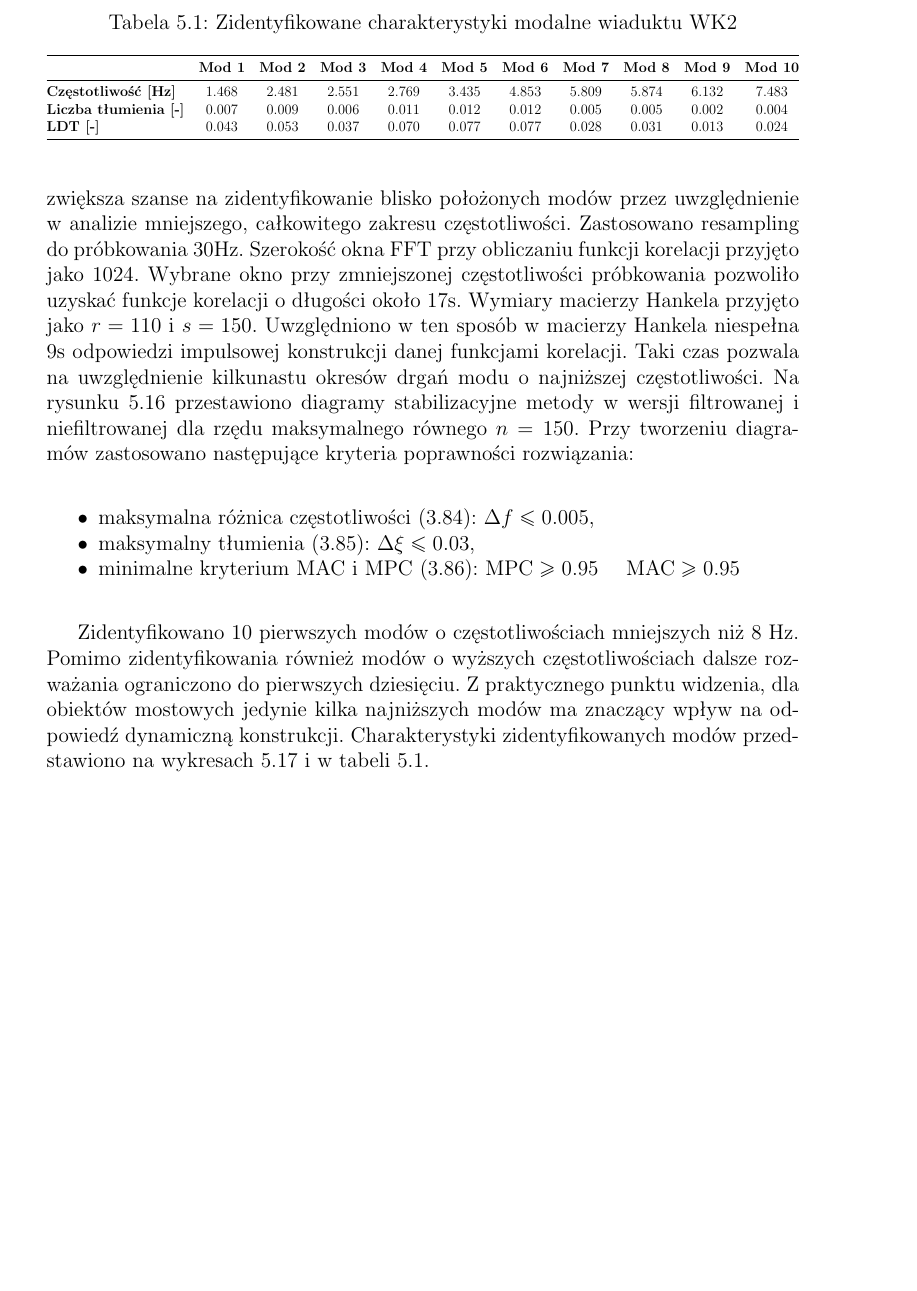
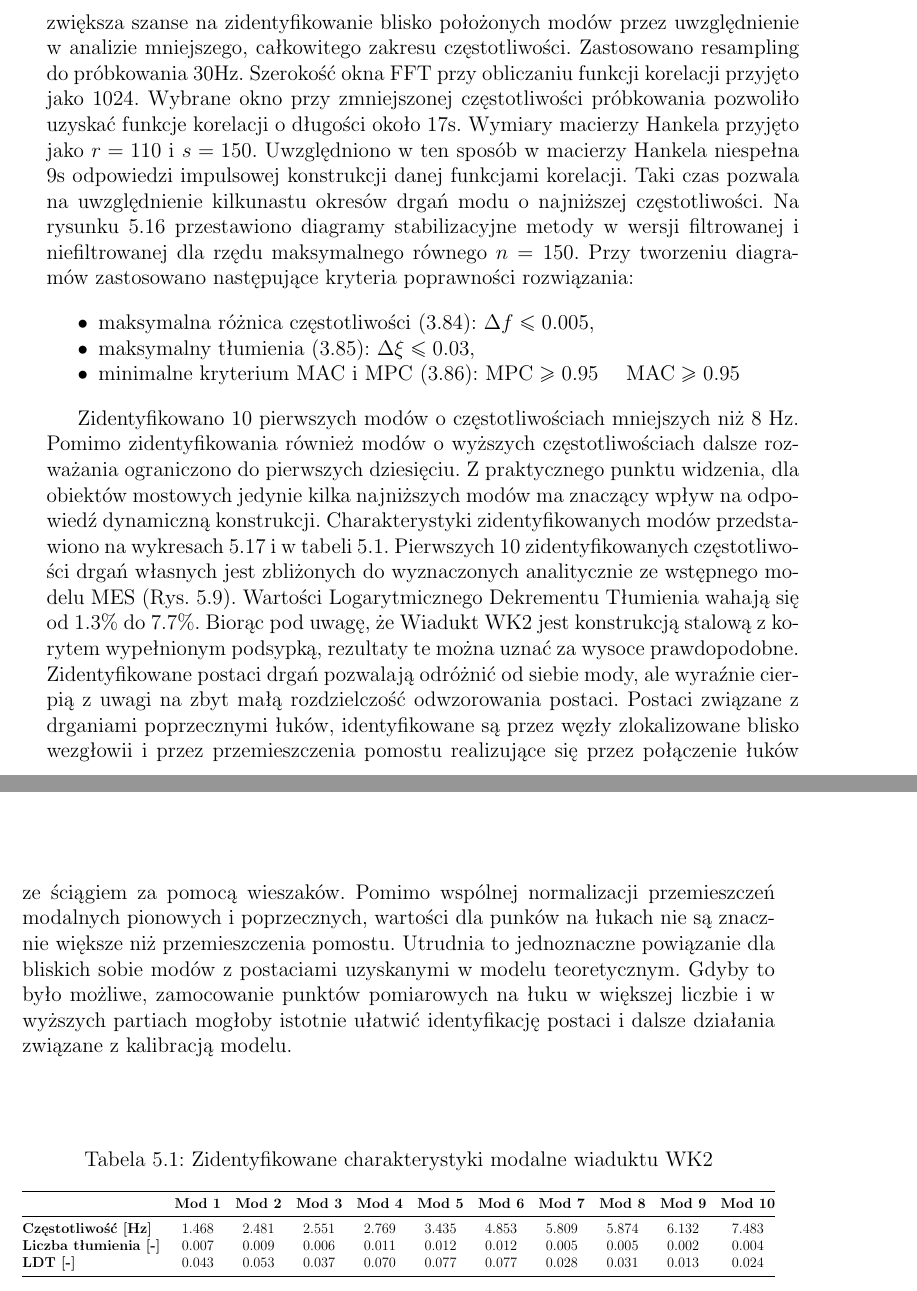
Before and after one commit to PrzemekKali/phd_kali, a LaTeX thesis (whole_thesis.tex, which reads wk2_research.tex): part of page 72 of 86 before the commit and two parts of pages 72 and 73 of 86 after it, the two joined at a grey line, cut so that both start at the same text, the shorter picture padded with empty space. Compiled offline with pdfLaTeX.

Commit message:
Trochę tekstu

```diff
--- a/wk2_research.tex
+++ b/wk2_research.tex
@@ -257,7 +257,7 @@ Zarejestrowane sygnały poddano analizie OMA metodą NExT-ERA. W procesie iterac
 \end{itemize}
 
 
- Zidentyfikowano 10 pierwszych modów o częstotliwościach mniejszych niż 8 Hz. Pomimo zidentyfikowania również modów o wyższych częstotliwościach dalsze rozważania ograniczono do pierwszych dziesięciu. Z praktycznego punktu widzenia, dla obiektów mostowych jedynie kilka najniższych modów ma znaczący wpływ na odpowiedź dynamiczną konstrukcji. Charakterystyki zidentyfikowanych modów przedstawiono na wykresach \ref{fig: wk2_research_mods1} i w tabeli \ref{tab: wk2_ident_mods}.
+ Zidentyfikowano 10 pierwszych modów o częstotliwościach mniejszych niż 8 Hz. Pomimo zidentyfikowania również modów o wyższych częstotliwościach dalsze rozważania ograniczono do pierwszych dziesięciu. Z praktycznego punktu widzenia, dla obiektów mostowych jedynie kilka najniższych modów ma znaczący wpływ na odpowiedź dynamiczną konstrukcji. Charakterystyki zidentyfikowanych modów przedstawiono na wykresach \ref{fig: wk2_research_mods1} i w tabeli \ref{tab: wk2_ident_mods}. Pierwszych 10 zidentyfikowanych częstotliwości drgań własnych jest zbliżonych do wyznaczonych analitycznie ze wstępnego modelu MES (Rys. \ref{fig: model_wk2_origin_mods}). Wartości Logarytmicznego Dekrementu Tłumienia wahają się od 1.3\% do 7.7\%. Biorąc pod uwagę, że Wiadukt WK2 jest konstrukcją stalową z korytem wypełnionym podsypką, rezultaty te można uznać za wysoce prawdopodobne. Zidentyfikowane postaci drgań pozwalają odróżnić od siebie mody, ale wyraźnie cierpią z uwagi na zbyt małą rozdzielczość odwzorowania postaci. Postaci związane z drganiami poprzecznymi łuków, identyfikowane są przez węzły zlokalizowane blisko wezgłowii i przez przemieszczenia pomostu realizujące się przez połączenie łuków ze ściągiem za pomocą wieszaków. Pomimo wspólnej normalizacji przemieszczeń modalnych pionowych i poprzecznych, wartości dla punków na łukach nie są znacznie większe niż przemieszczenia pomostu. Utrudnia to jednoznaczne powiązanie dla bliskich sobie modów z postaciami uzyskanymi w modelu teoretycznym. Gdyby to było możliwe, zamocowanie punktów pomiarowych na łuku w większej liczbie i w wyższych partiach mogłoby istotnie ułatwić identyfikację postaci i dalsze działania związane z kalibracją modelu.
 
 \begin{figure}[]
 	\centering
```
Also changed, not shown: chap_oma.tex (+1 -1 lines), 6 other files.
